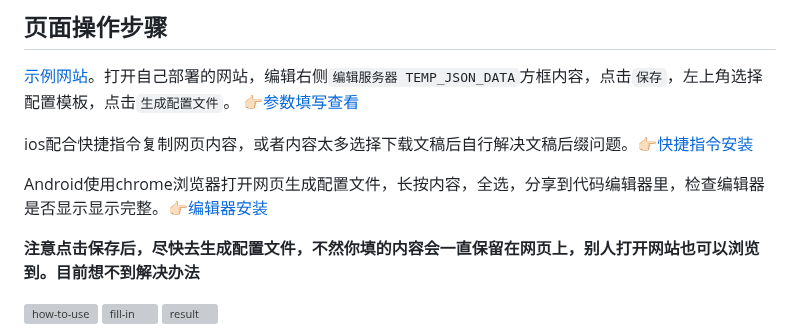
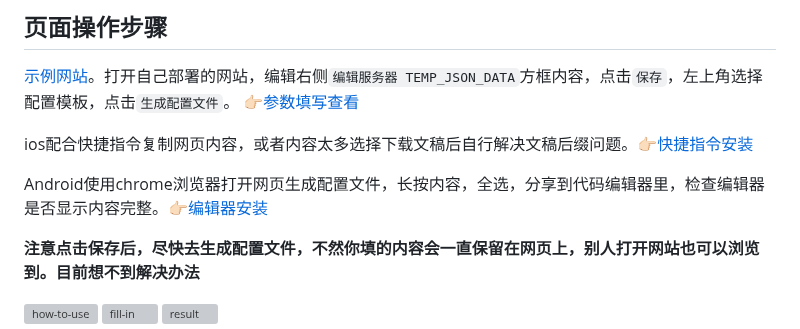
Before and after one commit to gg4924/sing-box-subscribe, a Markdown page: README.md, the part around the change. GitHub-like rendering; grey boxes are pictures that could not be loaded.

```diff
--- a/README.md
+++ b/README.md
@@ -58,7 +58,7 @@
 
 ios配合快捷指令复制网页内容，或者内容太多选择下载文稿后自行解决文稿后缀问题。👉🏻[快捷指令安装](https://www.icloud.com/shortcuts/75fd371e0aa8438a89f715238a21ee68)
 
-Android使用chrome浏览器打开网页生成配置文件，长按内容，全选，分享到代码编辑器里，检查编辑器是否显示显示完整。👉🏻[编辑器安装](https://mt2.cn/download/)
+Android使用chrome浏览器打开网页生成配置文件，长按内容，全选，分享到代码编辑器里，检查编辑器是否显示内容完整。👉🏻[编辑器安装](https://mt2.cn/download/)
 
 **注意点击保存后，尽快去生成配置文件，不然你填的内容会一直保留在网页上，别人打开网站也可以浏览到。目前想不到解决办法**
 
```
